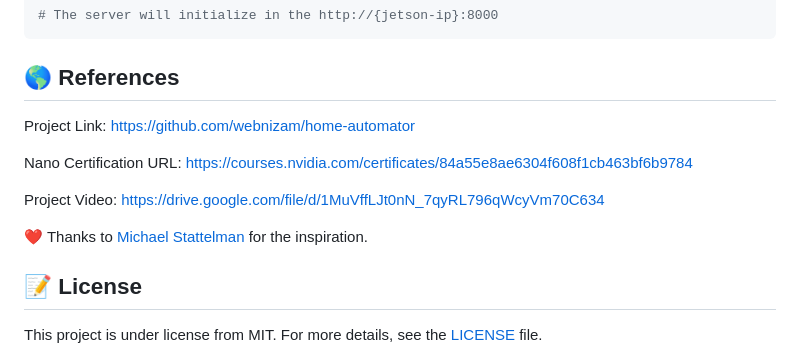
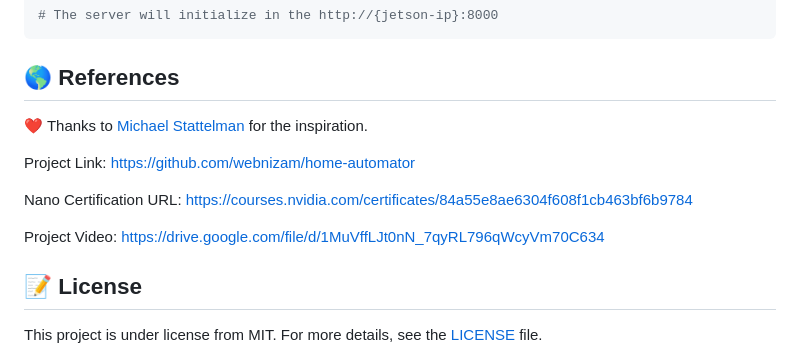
Before and after one commit to webnizam/home-automator, a Markdown page: README.md, the part around the change. Drawn GitHub-style.

```diff
--- a/README.md
+++ b/README.md
@@ -99,6 +99,8 @@ $ run ./run.sh or bash run.sh
 
 ## :earth_americas: References ##
 
+:heart: Thanks to <a href="https://github.com/mstatt" target="_blank">Michael Stattelman</a> for the inspiration.
+
 Project Link: https://github.com/webnizam/home-automator
 
 Nano Certification URL:
@@ -107,7 +109,6 @@ https://courses.nvidia.com/certificates/84a55e8ae6304f608f1cb463bf6b9784
 Project Video:
 https://drive.google.com/file/d/1MuVffLJt0nN_7qyRL796qWcyVm70C634
 
-:heart: Thanks to <a href="https://github.com/mstatt" target="_blank">Michael Stattelman</a> for the inspiration.
 
 ## :memo: License ##
 
```
